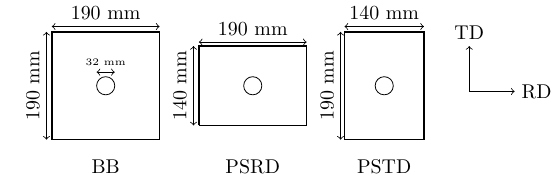
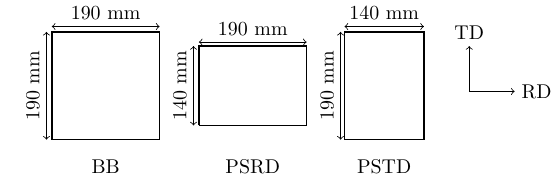
Before and after one commit to trungnnguyen/drawings, a LaTeX figure (marciniak_samples.tex): the whole page. Compiled offline with pdfLaTeX.

Commit message:
Changes in Marciniak samples to remove center circle lines

```diff
--- a/marciniak_samples.tex
+++ b/marciniak_samples.tex
@@ -16,13 +16,13 @@
 \begin{tikzpicture}
   \path [draw=black, thick] (-\pl/2,-\pw/2) -- (-\pl/2,\pw/2) -- (\pl/2,\pw/2) -- (\pl/2,-\pw/2) -- (-\pl/2,-\pw/2);
   % \node[shape=circle, draw=black, radius=\pr] at (0, 0){};
-    \draw [thin](0,0) circle (\pr);
+%    \draw [thin](0,0) circle (\pr);
   \draw[draw=black, thin, <->] (-\pl/2,\pw/2*1.1) -- (0,\pw/2*1.1) node[above]{190 mm} -- (\pl/2,\pw/2*1.1){};
   \draw[draw=black, thin, <->] (-\pl/2*1.1,-\pw/2) --(-\pl/2*1.1,0) node[above,rotate=90]{190 mm}-- (-\pl/2*1.1,\pw/2) {};
 
 
-  \draw[draw=black, thin, <->] (-\pr,\pr*1.5) -- (\pr,\pr*1.5){};
-  \node[above] at (0.0,\pr*1.5) {\tiny 32 mm};
+%  \draw[draw=black, thin, <->] (-\pr,\pr*1.5) -- (\pr,\pr*1.5){};
+%  \node[above] at (0.0,\pr*1.5) {\tiny 32 mm};
 
   \node[] at (0,-\pl/2*1.5){BB};
 
@@ -35,7 +35,7 @@
   \renewcommand*{\pw}{1.4}     % Width
   \path [draw=black, thick] (-\pl/2,-\pw/2) -- (-\pl/2,\pw/2) -- (\pl/2,\pw/2) -- (\pl/2,-\pw/2) -- (-\pl/2,-\pw/2);
 %  \node[shape=circle, draw=black, radius=\pr] at (0, 0){};
-  \draw [thin](0,0) circle (\pr);
+%  \draw [thin](0,0) circle (\pr);
   \draw[draw=black, thin, <->] (-\pl/2,\pw/2*1.1) -- (0,\pw/2*1.1) node[above]{190 mm} -- (\pl/2,\pw/2*1.1){};
   \draw[draw=black, thin, <->] (-\pl/2*1.1,-\pw/2) --(-\pl/2*1.1,0) node[above,rotate=90]{140 mm}-- (-\pl/2*1.1,\pw/2) {};
   \node[] at (0,-\pl/2*1.5){PSRD};
```
Also changed, not shown: marciniak_samples.tex (2 more changed lines).
